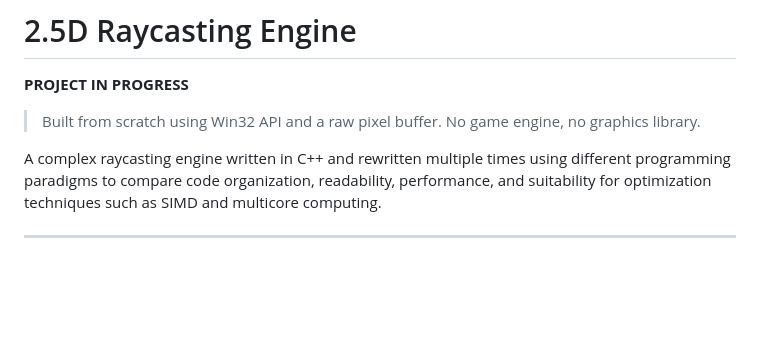
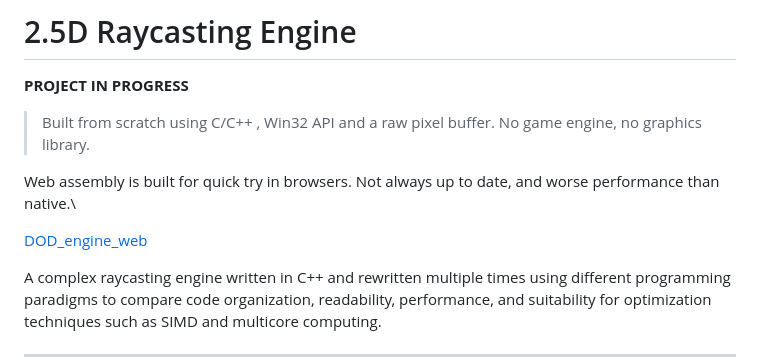
Before and after one commit to rafobitro/2_5d_CodeOrganizationPracticeEngine, a Markdown page: README.md, the part around the change. GitHub-like rendering; blank space fills up the shorter version.

Commit message:
make project vewers more interested by providing link

```diff
--- a/README.md
+++ b/README.md
@@ -1,7 +1,11 @@
 # 2.5D Raycasting Engine
 
 **PROJECT IN PROGRESS**
-> Built from scratch using Win32 API and a raw pixel buffer. No game engine, no graphics library.
+> Built from scratch using C/C++ , Win32 API and a raw pixel buffer. No game engine, no graphics library.
+
+Web assembly is built for quick try in browsers. Not always up to date, and worse performance than native.\
+
+[DOD_engine_web](https://rafobitro.github.io/2_5d_CodeOrganizationPracticeEngine/)
 
 A complex raycasting engine written in C++ and rewritten multiple times using different programming paradigms to compare code organization, readability, performance, and suitability for optimization techniques such as SIMD and multicore computing.
 
```
